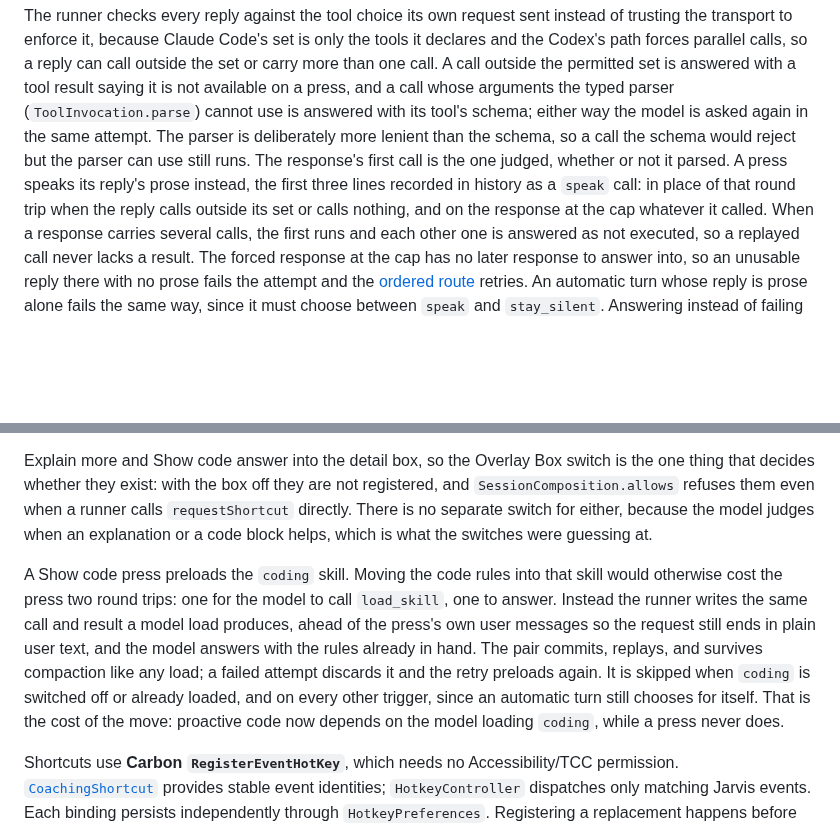
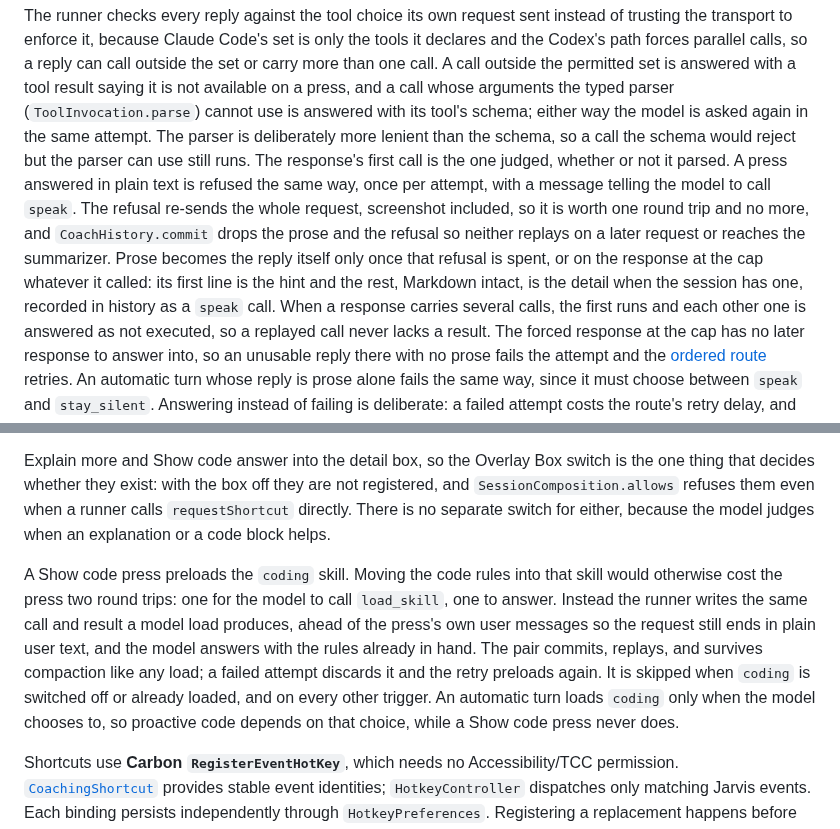
Before and after one commit to JINGBANZ/jarvis, a Markdown page: wiki/architecture.md, 2 parts joined by grey strips. GitHub-like rendering; blank space fills up the shorter version.

Commit message:
docs(wiki): describe the prose refusal as it works and drop change narration
The paragraph on unusable replies still said a press speaks its prose at once as
its first three lines. A press answered in plain text is refused once, and only
then becomes the reply, its first line the hint and the rest the detail. Three
other passages described the design by what it replaced; they now state what is
true.

Co-Authored-By: Claude Opus 5 (1M context) <noreply@anthropic.com>

```diff
--- a/wiki/architecture.md
+++ b/wiki/architecture.md
@@ -277,9 +277,13 @@ than one call. A call outside the permitted set is answered with a tool result s
 available on a press, and a call whose arguments the typed parser (`ToolInvocation.parse`) cannot use
 is answered with its tool's schema; either way the model is asked again in the same attempt. The
 parser is deliberately more lenient than the schema, so a call the schema would reject but the parser
-can use still runs. The response's first call is the one judged, whether or not it parsed. A press speaks its reply's prose instead,
-the first three lines recorded in history as a `speak` call: in place of that round trip when the
-reply calls outside its set or calls nothing, and on the response at the cap whatever it called.
+can use still runs. The response's first call is the one judged, whether or not it parsed. A press
+answered in plain text is refused the same way, once per attempt, with a message telling the model to
+call `speak`. The refusal re-sends the whole request, screenshot included, so it is worth one round
+trip and no more, and `CoachHistory.commit` drops the prose and the refusal so neither replays on a
+later request or reaches the summarizer. Prose becomes the reply itself only once that refusal is
+spent, or on the response at the cap whatever it called: its first line is the hint and the rest,
+Markdown intact, is the detail when the session has one, recorded in history as a `speak` call.
 When a response carries several calls, the first runs and each other one is answered as not
 executed, so a replayed call never lacks a result. The forced response at the cap has no later
 response to answer into, so an unusable reply there with no prose fails the attempt and the
@@ -383,8 +387,7 @@ while stopped, an explicit shortcut only beeps. Activity records which shortcut
 Explain more and Show code answer into the detail box, so the Overlay Box switch is the one thing that
 decides whether they exist: with the box off they are not registered, and `SessionComposition.allows`
 refuses them even when a runner calls `requestShortcut` directly. There is no separate switch for
-either, because the model judges when an explanation or a code block helps, which is what the
-switches were guessing at.
+either, because the model judges when an explanation or a code block helps.
 
 A Show code press preloads the `coding` skill. Moving the code rules into that skill would otherwise
 cost the press two round trips: one for the model to call `load_skill`, one to answer. Instead the
@@ -392,8 +395,8 @@ runner writes the same call and result a model load produces, ahead of the press
 so the request still ends in plain user text, and the model answers with the rules already in hand.
 The pair commits, replays, and survives compaction like any load; a failed attempt discards it and the
 retry preloads again. It is skipped when `coding` is switched off or already loaded, and on every
-other trigger, since an automatic turn still chooses for itself. That is the cost of the move:
-proactive code now depends on the model loading `coding`, while a press never does.
+other trigger. An automatic turn loads `coding` only when the model chooses to, so proactive code
+depends on that choice, while a Show code press never does.
 
 Shortcuts use **Carbon `RegisterEventHotKey`**, which needs no Accessibility/TCC permission.
 [`CoachingShortcut`](../Sources/JarvisCore/Config/CoachingShortcut.swift) provides stable event identities;
```
Also changed, not shown: wiki/live-e2e-tests.md (+2 -2 lines), wiki/settings-window.md (+2 -3 lines).
